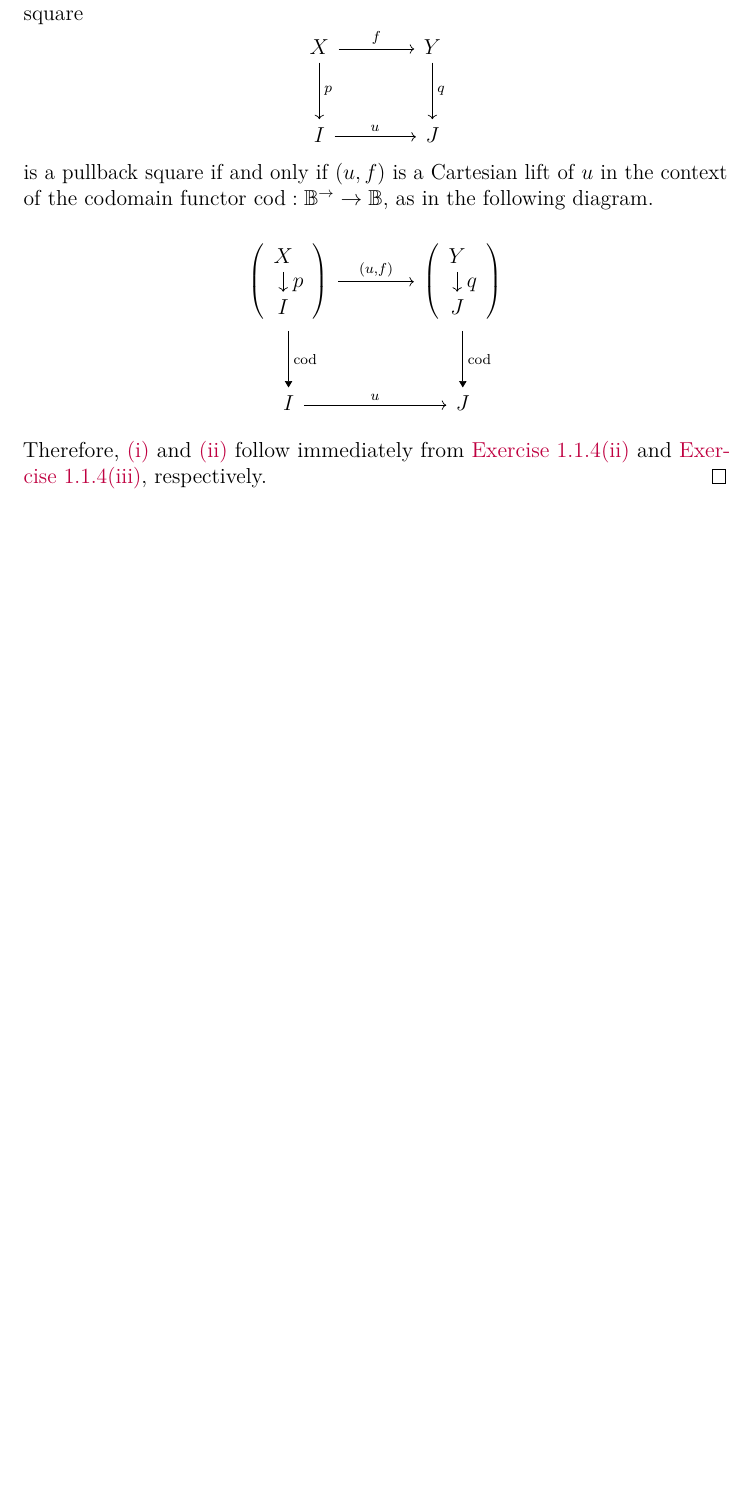
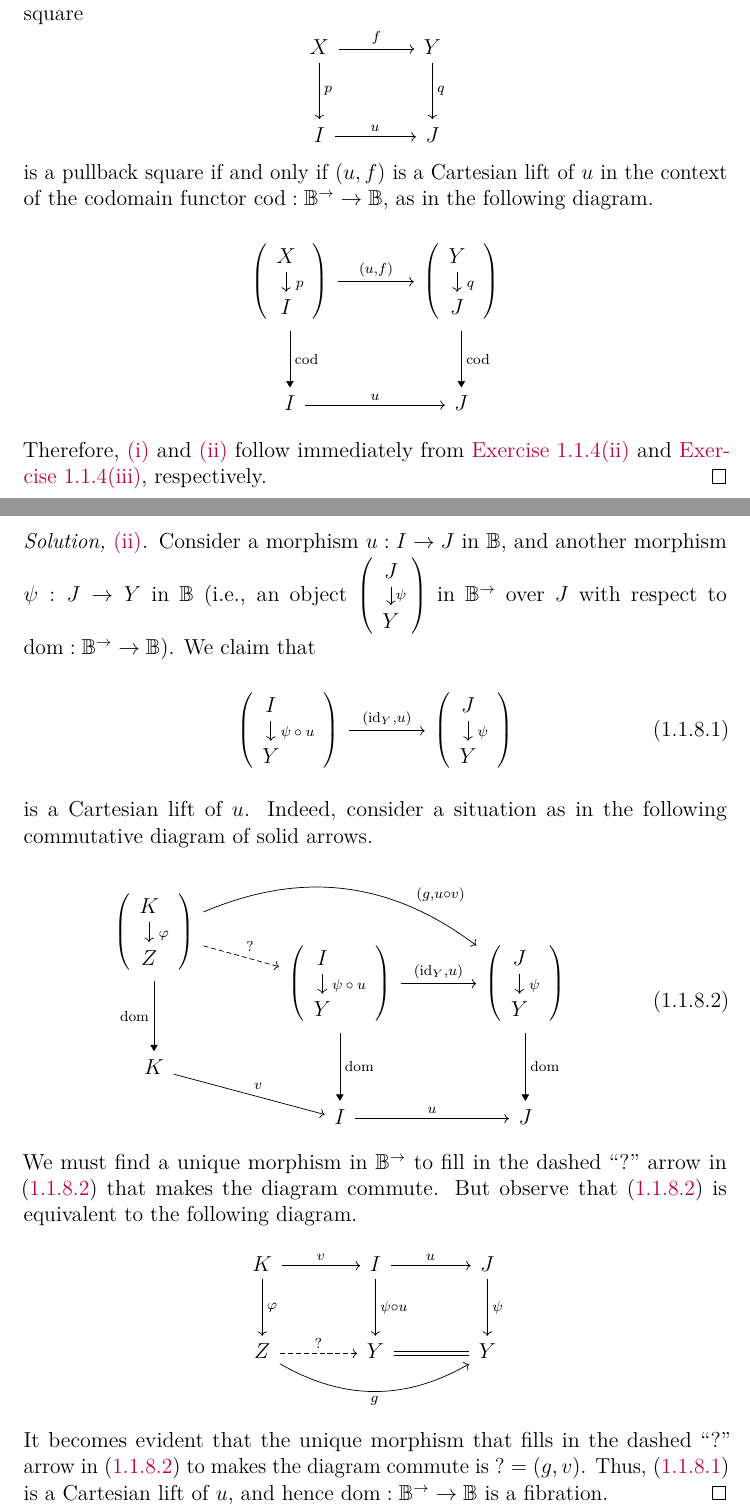
Before and after one commit to artemmavrin/categorical-logic-and-type-theory-solutions, a LaTeX document (solutions.tex, which reads chapters/01/sections/01/exercises/05.tex, chapters/01/sections/01/exercises/08.tex, solutions.cls): part of page 12 of 16 before the commit and two parts of pages 12 and 16 of 17 after it, the two joined at a grey line, cut so that both start at the same text, the shorter picture padded with empty space. Compiled offline with pdfLaTeX.

Commit message:
Added Exercise 1.1.8(ii) solution

```diff
--- a/chapters/01/sections/01/exercises/05.tex
+++ b/chapters/01/sections/01/exercises/05.tex
@@ -32,7 +32,7 @@ is a pullback square if and only if \((u, f)\) is a Cartesian lift of \(u\) in t
 \begin{tikzpicture}
         \node(1){\(X\)};
         \node(2)[below of=1]{\(I\)};
-        \draw[->](1)--node[right]{\(p\)} (2);
+        \draw[->](1)--node[right]{\scriptsize\(p\)} (2);
 \end{tikzpicture}
 \end{pmatrix}
 \arrow[r, "{(u, f)}"] \arrow[d, -Triangle, "\cod"]
--- a/chapters/01/sections/01/exercises/08.tex
+++ b/chapters/01/sections/01/exercises/08.tex
@@ -27,3 +27,76 @@ X \arrow[rr, "f"] && Y
 \end{equation*}
 \end{description}
 \end{partsolution}
+
+\begin{partsolution}{ii}
+Consider a morphism \(u : I \to J\) in \(\cat{B}\), and another morphism \(\psi: J \to Y\) in \(\cat{B}\) (i.e., an object \(\begin{pmatrix}\begin{tikzcd}[row sep=small] J \arrow[d, "\psi"] \\ Y\end{tikzcd}\end{pmatrix}\) in \(\cat{B}^{\rightarrow}\) over \(J\) with respect to \(\dom : \cat{B}^{\rightarrow} \to \cat{B}\)).
+We claim that
+\begin{equation}
+\label{eq:ex:1.1.1.8(ii):lift candidate}
+\begin{tikzcd}
+\begin{pmatrix}
+\begin{tikzpicture}
+        \node(1){\(I\)};
+        \node(2)[below of=1]{\(Y\)};
+        \draw[->](1)--node[right]{\scriptsize\(\psi \circ u\)} (2);
+\end{tikzpicture}
+\end{pmatrix}
+\arrow[r, "{(\id_Y, u)}"]
+&
+\begin{pmatrix}
+\begin{tikzpicture}
+        \node(1){\(J\)};
+        \node(2)[below of=1]{\(Y\)};
+        \draw[->](1)--node[right]{\scriptsize\(\psi\)} (2);
+\end{tikzpicture}
+\end{pmatrix}
+\end{tikzcd}
+\end{equation}
+is a Cartesian lift of \(u\).
+Indeed, consider a situation as in the following commutative diagram of solid arrows.
+\begin{equation}
+\label{eq:ex:1.1.1.8(ii):situation}
+\begin{tikzcd}[row sep=small]
+\begin{pmatrix}
+\begin{tikzpicture}
+        \node(1){\(K\)};
+        \node(2)[below of=1]{\(Z\)};
+        \draw[->](1)--node[right]{\scriptsize\(\varphi\)} (2);
+\end{tikzpicture}
+\end{pmatrix}
+\arrow[rrd, bend left, near end, "{(g, u \circ v)}"]
+\arrow[rd, dashed, "?"] \arrow[dd, -Triangle, "\dom"{left}]
+\\[-7ex]
+& \begin{pmatrix}
+\begin{tikzpicture}
+        \node(1){\(I\)};
+        \node(2)[below of=1]{\(Y\)};
+        \draw[->](1)--node[right]{\scriptsize\(\psi \circ u\)} (2);
+\end{tikzpicture}
+\end{pmatrix}
+\arrow[r, "{(\id_Y, u)}"] \arrow[dd, -Triangle, "\dom"]
+&
+\begin{pmatrix}
+\begin{tikzpicture}
+        \node(1){\(J\)};
+        \node(2)[below of=1]{\(Y\)};
+        \draw[->](1)--node[right]{\scriptsize\(\psi\)} (2);
+\end{tikzpicture}
+\end{pmatrix} \arrow[dd, -Triangle, "\dom"]
+\\
+K \arrow[rd, "v"]
+\\
+& I \arrow[r, "u"] & J
+\end{tikzcd}
+\end{equation}
+We must find a unique morphism in \(\cat{B}^{\rightarrow}\) to fill in the dashed ``\(?\)'' arrow in \eqref{eq:ex:1.1.1.8(ii):situation} that makes the diagram commute.
+But observe that \eqref{eq:ex:1.1.1.8(ii):situation} is equivalent to the following diagram.
+\begin{equation*}
+\begin{tikzcd}
+K \arrow[r, "v"] \arrow[d, "\varphi"] & I \arrow[r, "u"] \arrow[d, "\psi \circ u"] & J \arrow[d, "\psi"] \\
+Z \arrow[r, dashed, "?"] \arrow[rr, bend right, "g"{below}] & Y \arrow[r, equal] & Y
+\end{tikzcd}
+\end{equation*}
+It becomes evident that the unique morphism that fills in the dashed ``\(?\)'' arrow in \eqref{eq:ex:1.1.1.8(ii):situation} to makes the diagram commute is \(? = (g, v)\).
+Thus, \eqref{eq:ex:1.1.1.8(ii):lift candidate} is a Cartesian lift of \(u\), and hence \(\dom : \cat{B}^{\rightarrow} \to \cat{B}\) is a fibration.
+\end{partsolution}
--- a/solutions.cls
+++ b/solutions.cls
@@ -78,7 +78,7 @@
 \declaretheorem[%
     name={},
     style=exercisestyle,
-    parent=chapter,
+    parent=section,
     refname={Exercise,Exercises},
     Refname={Exercise,Exercises},
     mdframed={
```
Also changed, not shown: chapters/01/sections/01/exercises/05.tex (2 more changed lines).
